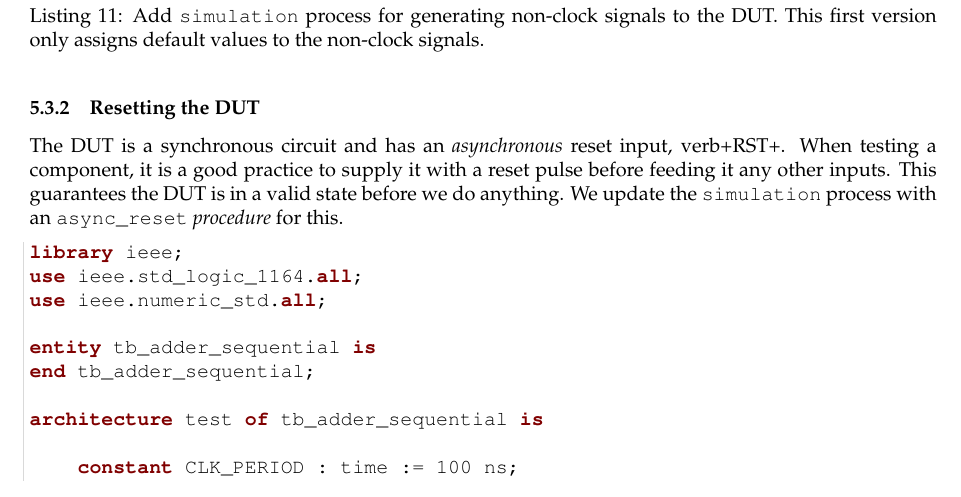
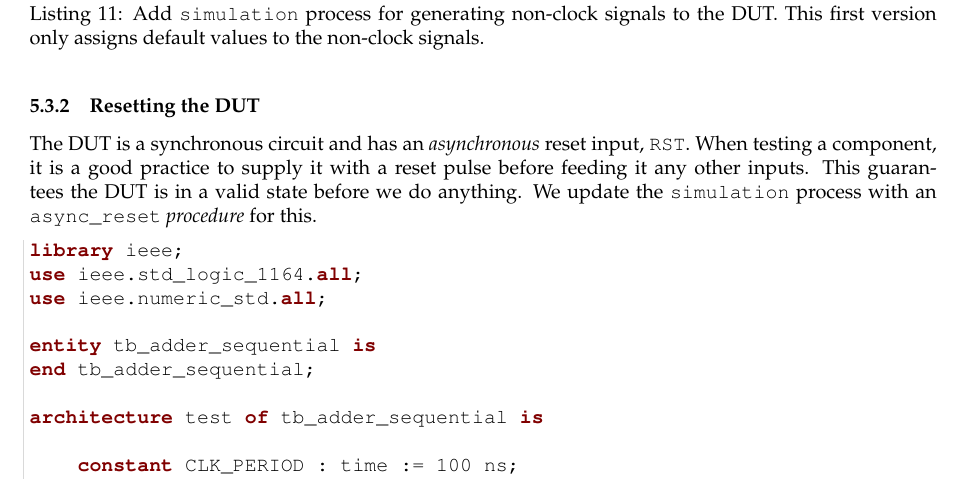
Before and after one commit to sahandKashani/VHDL-Testbench-Tutorial, a LaTeX thesis (assignment/vhdl_testbench_tutorial.tex): part of page 20 of 29, cut so that both start at the same text. Compiled offline with pdfLaTeX; a LaTeX package or settings file that is missing is left out.

Commit message:
Fixed missing "\" in \verb++.

```diff
--- a/assignment/vhdl_testbench_tutorial.tex
+++ b/assignment/vhdl_testbench_tutorial.tex
@@ -867,7 +867,7 @@ end architecture test;
         \end{subsubsection}
 
         \begin{subsubsection}{Resetting the DUT}
-            The DUT is a synchronous circuit and has an \emph{asynchronous} reset input, verb+RST+. When testing a component, it is a good practice to supply it with a reset pulse before feeding it any other inputs. This guarantees the DUT is in a valid state before we do anything. We update the \verb+simulation+ process with an \verb+async_reset+ \emph{procedure} for this.
+            The DUT is a synchronous circuit and has an \emph{asynchronous} reset input, \verb+RST+. When testing a component, it is a good practice to supply it with a reset pulse before feeding it any other inputs. This guarantees the DUT is in a valid state before we do anything. We update the \verb+simulation+ process with an \verb+async_reset+ \emph{procedure} for this.
 
             \begin{lstlisting}[caption={Add \emph{asynchronous} reset}, label={lst:sequential_process_simulation_async_reset}]
 library ieee;
```
